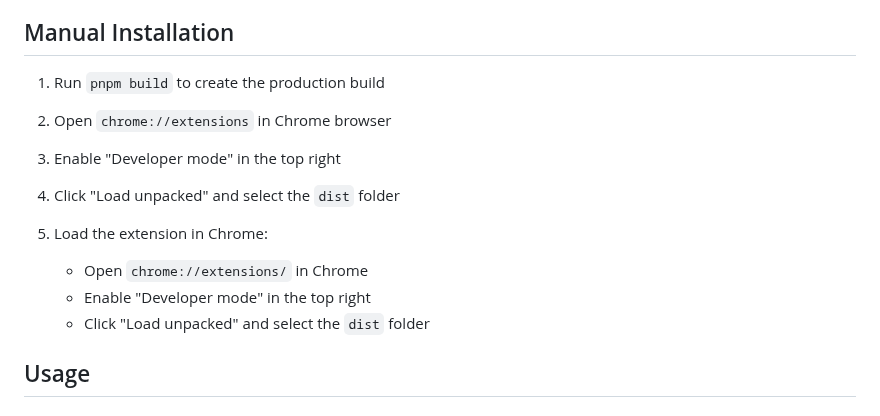
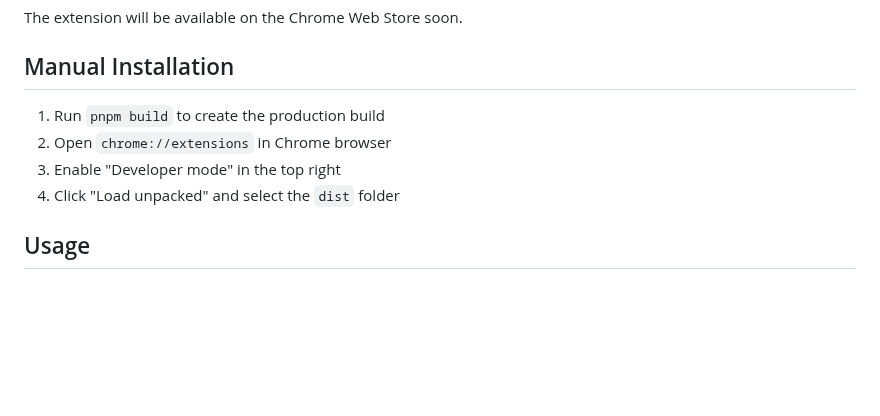
Before and after one commit to minagishl/twitter-url-replacer, a Markdown page: README.md, the part around the change. GitHub-like rendering; blank space fills up the shorter version.

Commit message:
docs: update manual installation

```diff
--- a/README.md
+++ b/README.md
@@ -30,11 +30,6 @@ The extension will be available on the Chrome Web Store soon.
 2. Open `chrome://extensions` in Chrome browser
 3. Enable "Developer mode" in the top right
 4. Click "Load unpacked" and select the `dist` folder
-
-4. Load the extension in Chrome:
-   - Open `chrome://extensions/` in Chrome
-   - Enable "Developer mode" in the top right
-   - Click "Load unpacked" and select the `dist` folder
 
 ## Usage
 
```
